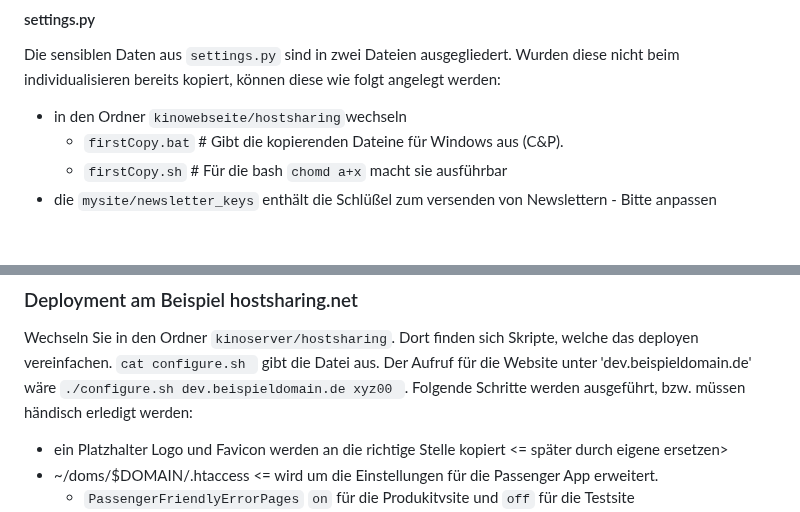
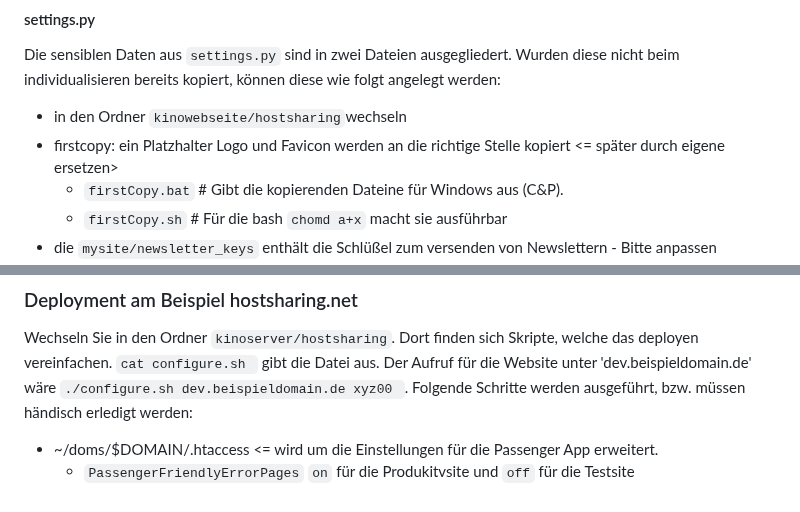
Before and after one commit to chengler/kinowebsite, a Markdown page: README.md, 2 parts joined by grey strips. GitHub-like rendering; blank space fills up the shorter version.

```diff
--- a/README.md
+++ b/README.md
@@ -69,6 +69,7 @@ In diesem Fall muss die `settings.py` nicht mehr angepast werden.
 #### settings.py
 Die sensiblen Daten aus `settings.py` sind in zwei Dateien ausgegliedert. Wurden diese nicht beim individualisieren bereits kopiert, können diese wie folgt angelegt werden:
 - in den Ordner `kinowebseite/hostsharing`wechseln
+- firstcopy: ein Platzhalter Logo und Favicon werden an die richtige Stelle kopiert <= später durch eigene ersetzen>
     - `firstCopy.bat` # Gibt die kopierenden Dateine für Windows aus (C&P).
     - `firstCopy.sh` # Für die bash `chomd a+x` macht sie ausführbar
 -  die `mysite/newsletter_keys` enthält die Schlüßel zum versenden von Newslettern - Bitte anpassen
@@ -108,7 +109,6 @@ Wechseln Sie in den Ordner `kinoserver/hostsharing`. Dort finden sich Skripte, w
 `cat configure.sh ` gibt die Datei aus. Der Aufruf für die Website unter 'dev.beispieldomain.de' wäre
 `./configure.sh dev.beispieldomain.de xyz00
 `. Folgende Schritte werden ausgeführt, bzw. müssen händisch erledigt werden:
-- ein Platzhalter Logo und Favicon werden an die richtige Stelle kopiert <= später durch eigene ersetzen>
 - ~/doms/$DOMAIN/.htaccess <= wird um die Einstellungen für die Passenger App erweitert.
     -  `PassengerFriendlyErrorPages` `on` für die Produkitvsite und `off` für die Testsite
     -  Diese Datei wäre auch der Ort, um einen [Verzeichnissschutz](https://wiki.hostsharing.net/index.php?title=.htaccess#Passwortschutz_f.C3.BCr_Dateien) anzulegen.
```
